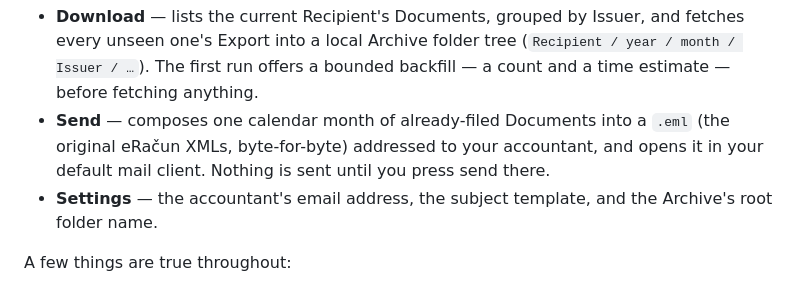
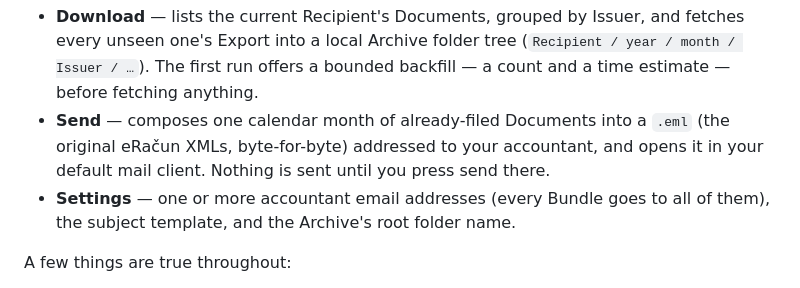
Before and after one commit to TheLoomLabs/EMR, a Markdown page: README.md, the part around the change. Rendered like a GitHub page.

Commit message:
README: Settings holds several accountant addresses, not one
Stale since #27/#30 — the field accepts comma-separated addresses,
every Bundle addressed to all of them.

```diff
--- a/README.md
+++ b/README.md
@@ -25,8 +25,8 @@ EMR opens its own window from the toolbar icon, with three sections:
 - **Send** — composes one calendar month of already-filed Documents into a `.eml` (the
   original eRačun XMLs, byte-for-byte) addressed to your accountant, and opens it in your
   default mail client. Nothing is sent until you press send there.
-- **Settings** — the accountant's email address, the subject template, and the Archive's root
-  folder name.
+- **Settings** — one or more accountant email addresses (every Bundle goes to all of them), the
+  subject template, and the Archive's root folder name.
 
 A few things are true throughout:
 
```
